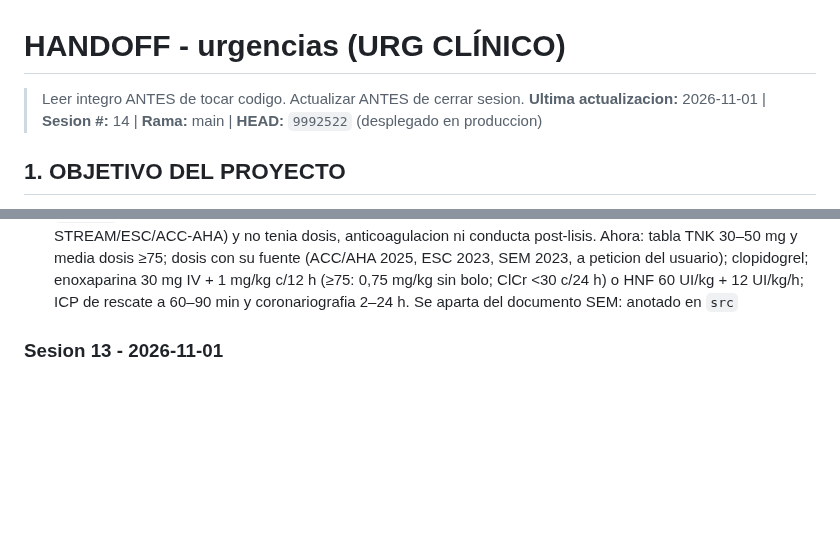
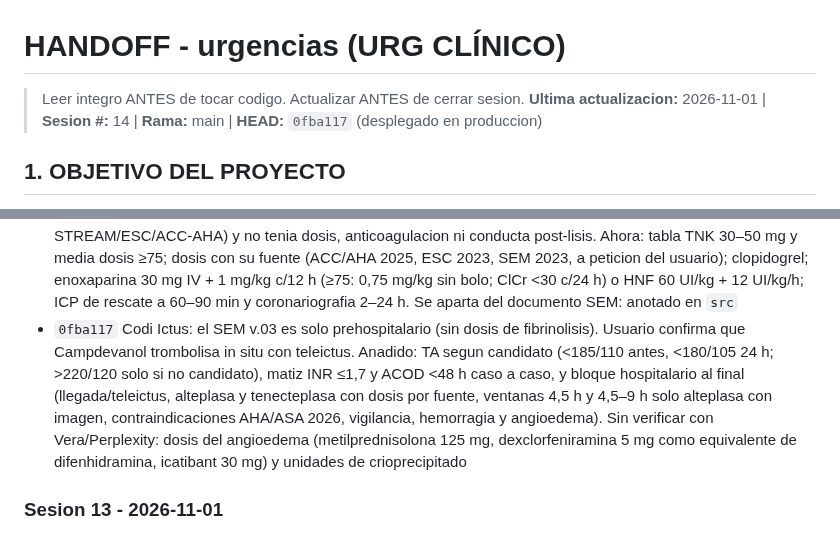
Before and after one commit to juliandavidhiguera/urgencias, a Markdown page: HANDOFF.md, 2 parts joined by grey strips. GitHub-like rendering; blank space fills up the shorter version.

Commit message:
docs(handoff): trombolisis del Codi Ictus (0fba117)
Co-Authored-By: Claude <noreply@anthropic.com>

```diff
--- a/HANDOFF.md
+++ b/HANDOFF.md
@@ -1,6 +1,6 @@
 # HANDOFF - urgencias (URG CLÍNICO)
 > Leer integro ANTES de tocar codigo. Actualizar ANTES de cerrar sesion.
-**Ultima actualizacion:** 2026-11-01 | **Sesion #:** 14 | **Rama:** main | **HEAD:** `9992522` (desplegado en produccion)
+**Ultima actualizacion:** 2026-11-01 | **Sesion #:** 14 | **Rama:** main | **HEAD:** `0fba117` (desplegado en produccion)
 
 ## 1. OBJETIVO DEL PROYECTO
 PWA de consulta rapida para urgencias: cheatsheets, escalas clinicas, formulas, protocolos de codigos de activacion (IAM/ictus/trauma/sepsis/riesgo suicidio), farmacos con perfusion IV calculada por peso, checklist de intubacion/SIR, fichas tecnicas y bibliografia. "Terminado" no aplica (herramienta viva de uso clinico); cada sesion anade/corrige contenido o UI.
@@ -74,6 +74,7 @@ PWA de consulta rapida para urgencias: cheatsheets, escalas clinicas, formulas,
 - `ce52448` protocolo TEP: alteplasa en PCR por peso = ERC 2025 0,6–1,0 mg/kg max 100 mg (sustituye al 0,3–0,5 del Word); ficha tenecteplasa: media dosis SCACEST ≥75 a (STREAM-2) y TEP fuera de ficha tecnica
 - `34c279c` preparacion/disolvente/administracion de alteplasa (CIMA FT_59494 6.2/6.3/6.6: agua del envase 1 mg/ml, solo SF 0,9 % hasta 0,2 mg/ml, nunca glucosa, via exclusiva, lavado final con SF al mismo ritmo) y tenecteplasa (CIMA FT_1000169007: 5 mg/ml, incompatible con glucosa, vial 25 mg solo ictus). Ictus con tenecteplasa = TABLA por peso de la ficha tecnica (15/17,5/20/22,5/25 mg), no 0,25 mg/kg exactos: la ficha ya no tiene calculadora (todo por tramos). Los parches de Alteplasa/Tenecteplasa reescriben su bloque en cada ejecucion (idempotente, verificado con cmp)
 - `9992522` Codi IAM: el paso de fibrinolisis del SEM v.03 (2023) decia «mitad de dosis si >75a» (corte correcto ≥75, STREAM/ESC/ACC-AHA) y no tenia dosis, anticoagulacion ni conducta post-lisis. Ahora: tabla TNK 30–50 mg y media dosis ≥75; dosis con su fuente (ACC/AHA 2025, ESC 2023, SEM 2023, a peticion del usuario); clopidogrel; enoxaparina 30 mg IV + 1 mg/kg c/12 h (≥75: 0,75 mg/kg sin bolo; ClCr <30 c/24 h) o HNF 60 UI/kg + 12 UI/kg/h; ICP de rescate a 60–90 min y coronariografia 2–24 h. Se aparta del documento SEM: anotado en `src`
+- `0fba117` Codi Ictus: el SEM v.03 es solo prehospitalario (sin dosis de fibrinolisis). Usuario confirma que Campdevanol trombolisa in situ con teleictus. Anadido: TA segun candidato (<185/110 antes, <180/105 24 h; >220/120 solo si no candidato), matiz INR ≤1,7 y ACOD <48 h caso a caso, y bloque hospitalario al final (llegada/teleictus, alteplasa y tenecteplasa con dosis por fuente, ventanas 4,5 h y 4,5–9 h solo alteplasa con imagen, contraindicaciones AHA/ASA 2026, vigilancia, hemorragia y angioedema). Sin verificar con Vera/Perplexity: dosis del angioedema (metilprednisolona 125 mg, dexclorfeniramina 5 mg como equivalente de difenhidramina, icatibant 30 mg) y unidades de crioprecipitado
 
 ### Sesion 13 - 2026-11-01
 - Modificado: `index.html` (solo `<style>` + 4 `style` inline de textarea/select) -> tipografia y contraste (`/impeccable` typeset: evaluacion + detector en paralelo, vista previa `preview.html` aprobada por el usuario antes de aplicar)
```
